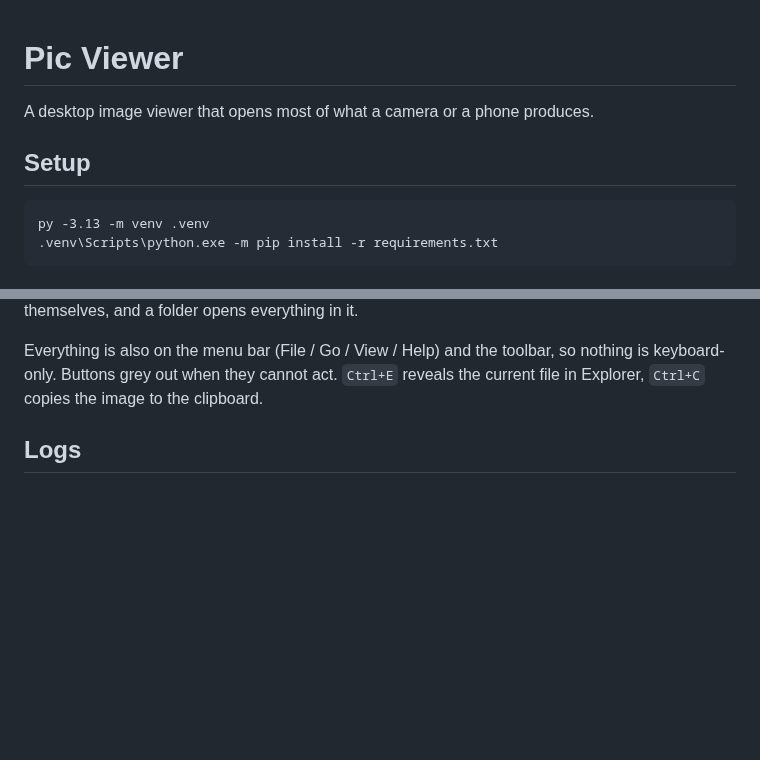
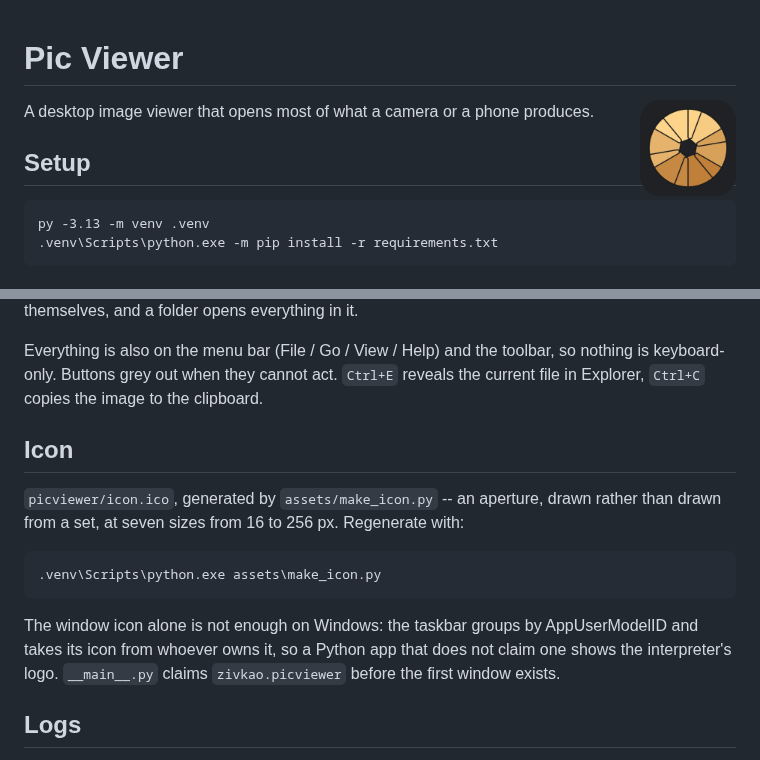
Before and after one commit to zivkao/picviewer, a Markdown page: README.md, 2 parts joined by grey strips. Rendered like a GitHub page; pictures changed too: assets/picviewer.png (added); blank space fills up the shorter version.

````diff
--- a/README.md
+++ b/README.md
@@ -1,4 +1,6 @@
 # Pic Viewer
+
+<img src="assets/picviewer.png" width="96" align="right" alt="">
 
 A desktop image viewer that opens most of what a camera or a phone produces.
 
@@ -39,6 +41,20 @@ files become the playlist themselves, and a folder opens everything in it.
 Everything is also on the menu bar (File / Go / View / Help) and the toolbar, so
 nothing is keyboard-only. Buttons grey out when they cannot act. `Ctrl+E` reveals
 the current file in Explorer, `Ctrl+C` copies the image to the clipboard.
+
+## Icon
+
+`picviewer/icon.ico`, generated by `assets/make_icon.py` -- an aperture, drawn
+rather than drawn from a set, at seven sizes from 16 to 256 px. Regenerate with:
+
+```
+.venv\Scripts\python.exe assets\make_icon.py
+```
+
+The window icon alone is not enough on Windows: the taskbar groups by
+AppUserModelID and takes its icon from whoever owns it, so a Python app that
+does not claim one shows the interpreter's logo. `__main__.py` claims
+`zivkao.picviewer` before the first window exists.
 
 ## Logs
 
````
Also changed, not shown: 5 other files.
